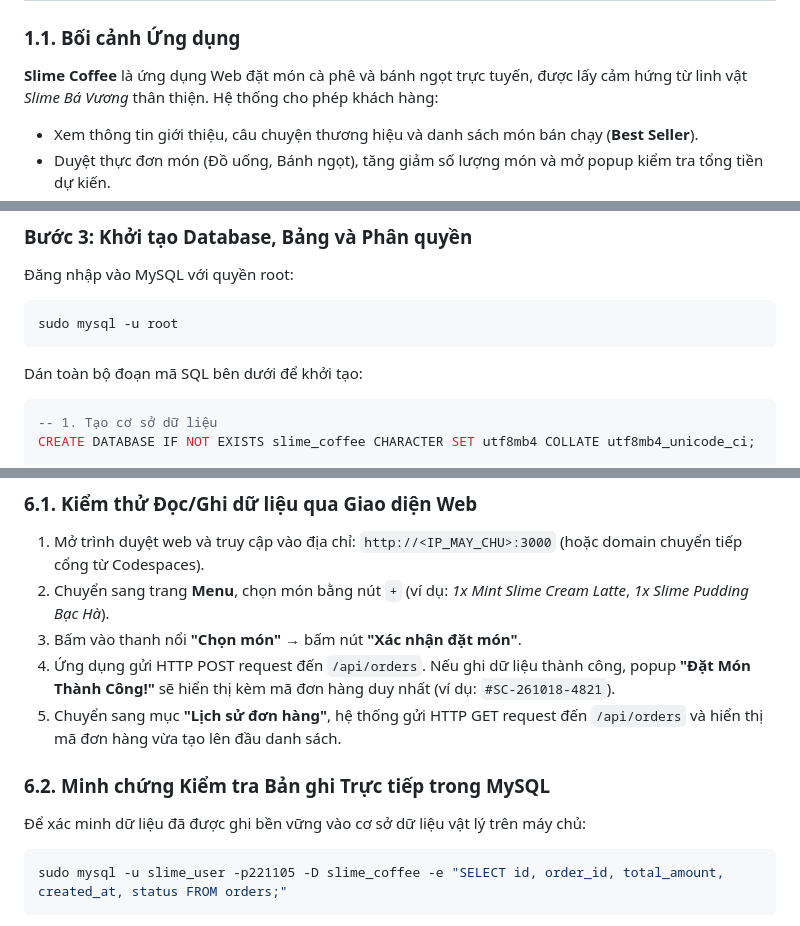
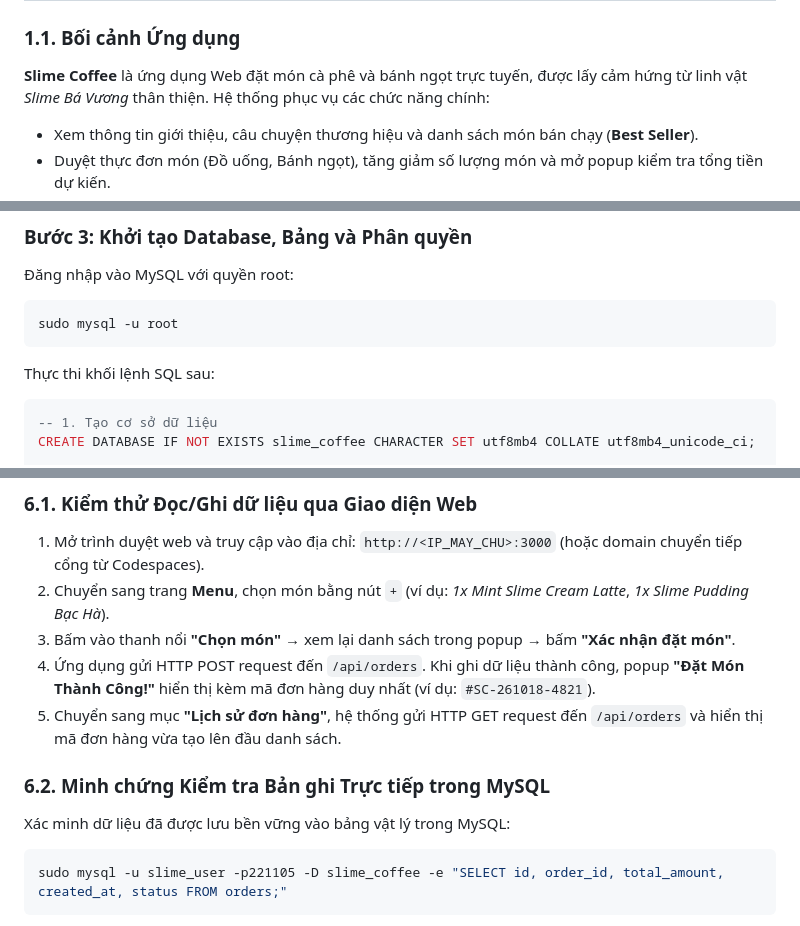
Before and after one commit to IvyPear/SlimeCoffee, a Markdown page: readme.md, 3 parts joined by grey strips. Rendered like a GitHub page.

````diff
--- a/readme.md
+++ b/readme.md
@@ -11,7 +11,7 @@
 ## 1. Bối cảnh Ứng dụng & Nguồn Mã nguồn (Project Overview & Source)
 
 ### 1.1. Bối cảnh Ứng dụng
-**Slime Coffee** là ứng dụng Web đặt món cà phê và bánh ngọt trực tuyến, được lấy cảm hứng từ linh vật *Slime Bá Vương* thân thiện. Hệ thống cho phép khách hàng:
+**Slime Coffee** là ứng dụng Web đặt món cà phê và bánh ngọt trực tuyến, được lấy cảm hứng từ linh vật *Slime Bá Vương* thân thiện. Hệ thống phục vụ các chức năng chính:
 - Xem thông tin giới thiệu, câu chuyện thương hiệu và danh sách món bán chạy (**Best Seller**).
 - Duyệt thực đơn món (Đồ uống, Bánh ngọt), tăng giảm số lượng món và mở popup kiểm tra tổng tiền dự kiến.
 - Đặt món trực tuyến: Hệ thống tự động sinh mã đơn duy nhất (`orderId` dạng `#SC-YYMMDD-XXXX`) và thực hiện thao tác **Ghi (WRITE)** vào cơ sở dữ liệu quan hệ MySQL.
@@ -149,7 +143,7 @@ sudo service mysql status
 sudo mysql -u root
 ```
 
-Dán toàn bộ đoạn mã SQL bên dưới để khởi tạo:
+Thực thi khối lệnh SQL sau:
 ```sql
 -- 1. Tạo cơ sở dữ liệu
 CREATE DATABASE IF NOT EXISTS slime_coffee CHARACTER SET utf8mb4 COLLATE utf8mb4_unicode_ci;
@@ -224,12 +218,12 @@ Hệ thống đã triển khai thành công và sẵn sàng nhận kết nối t
 ### 6.1. Kiểm thử Đọc/Ghi dữ liệu qua Giao diện Web
 1. Mở trình duyệt web và truy cập vào địa chỉ: `http://<IP_MAY_CHU>:3000` (hoặc domain chuyển tiếp cổng từ Codespaces).
 2. Chuyển sang trang **Menu**, chọn món bằng nút `+` (ví dụ: *1x Mint Slime Cream Latte*, *1x Slime Pudding Bạc Hà*).
-3. Bấm vào thanh nổi **"Chọn món"** → bấm nút **"Xác nhận đặt món"**.
-4. Ứng dụng gửi HTTP POST request đến `/api/orders`. Nếu ghi dữ liệu thành công, popup **"Đặt Món Thành Công!"** sẽ hiển thị kèm mã đơn hàng duy nhất (ví dụ: `#SC-261018-4821`).
+3. Bấm vào thanh nổi **"Chọn món"** → xem lại danh sách trong popup → bấm **"Xác nhận đặt món"**.
+4. Ứng dụng gửi HTTP POST request đến `/api/orders`. Khi ghi dữ liệu thành công, popup **"Đặt Món Thành Công!"** hiển thị kèm mã đơn hàng duy nhất (ví dụ: `#SC-261018-4821`).
 5. Chuyển sang mục **"Lịch sử đơn hàng"**, hệ thống gửi HTTP GET request đến `/api/orders` và hiển thị mã đơn hàng vừa tạo lên đầu danh sách.
 
 ### 6.2. Minh chứng Kiểm tra Bản ghi Trực tiếp trong MySQL
-Để xác minh dữ liệu đã được ghi bền vững vào cơ sở dữ liệu vật lý trên máy chủ:
+Xác minh dữ liệu đã được lưu bền vững vào bảng vật lý trong MySQL:
 ```bash
 sudo mysql -u slime_user -p221105 -D slime_coffee -e "SELECT id, order_id, total_amount, created_at, status FROM orders;"
 ```
````
Also changed, not shown: other parts of readme.md (+9 -18 lines).
